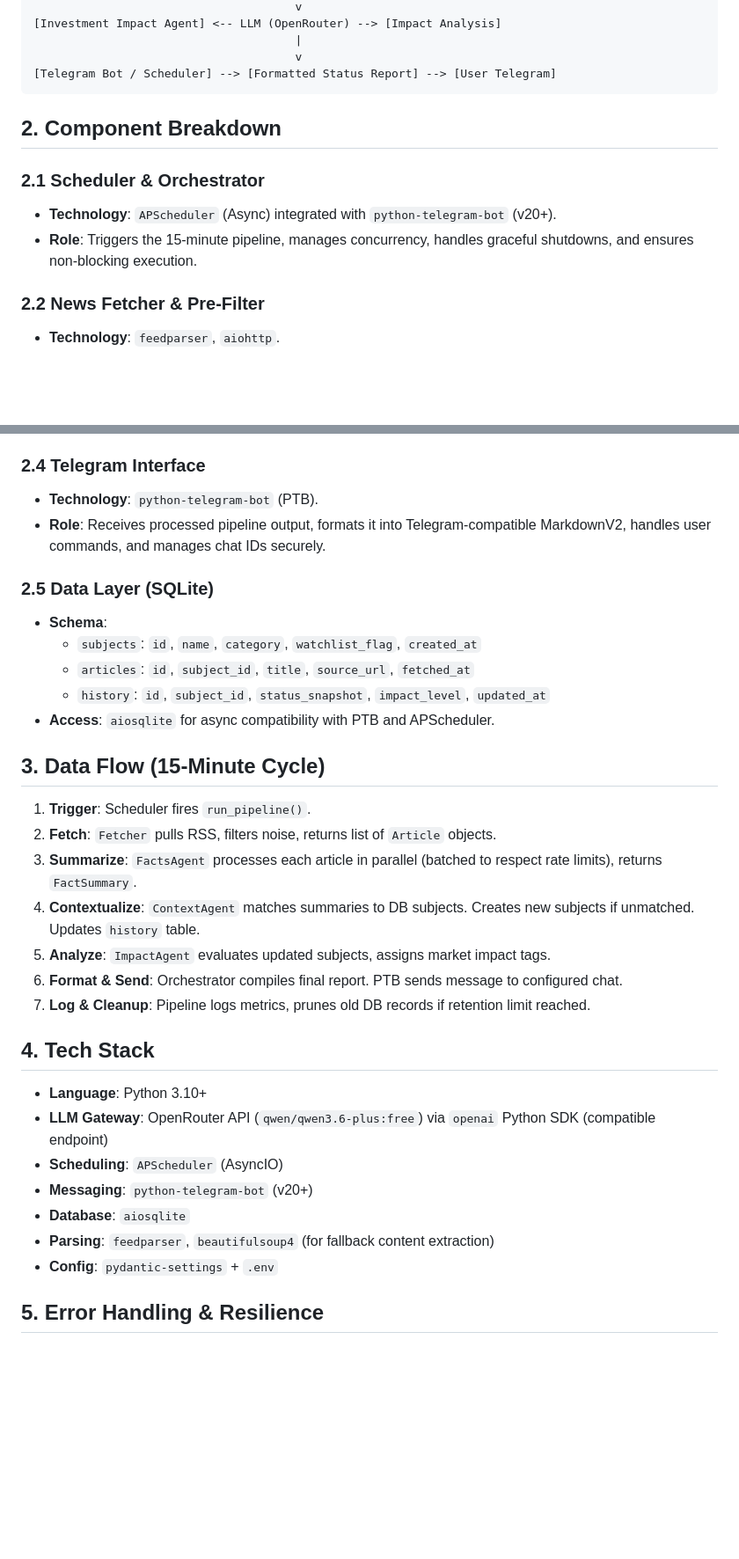
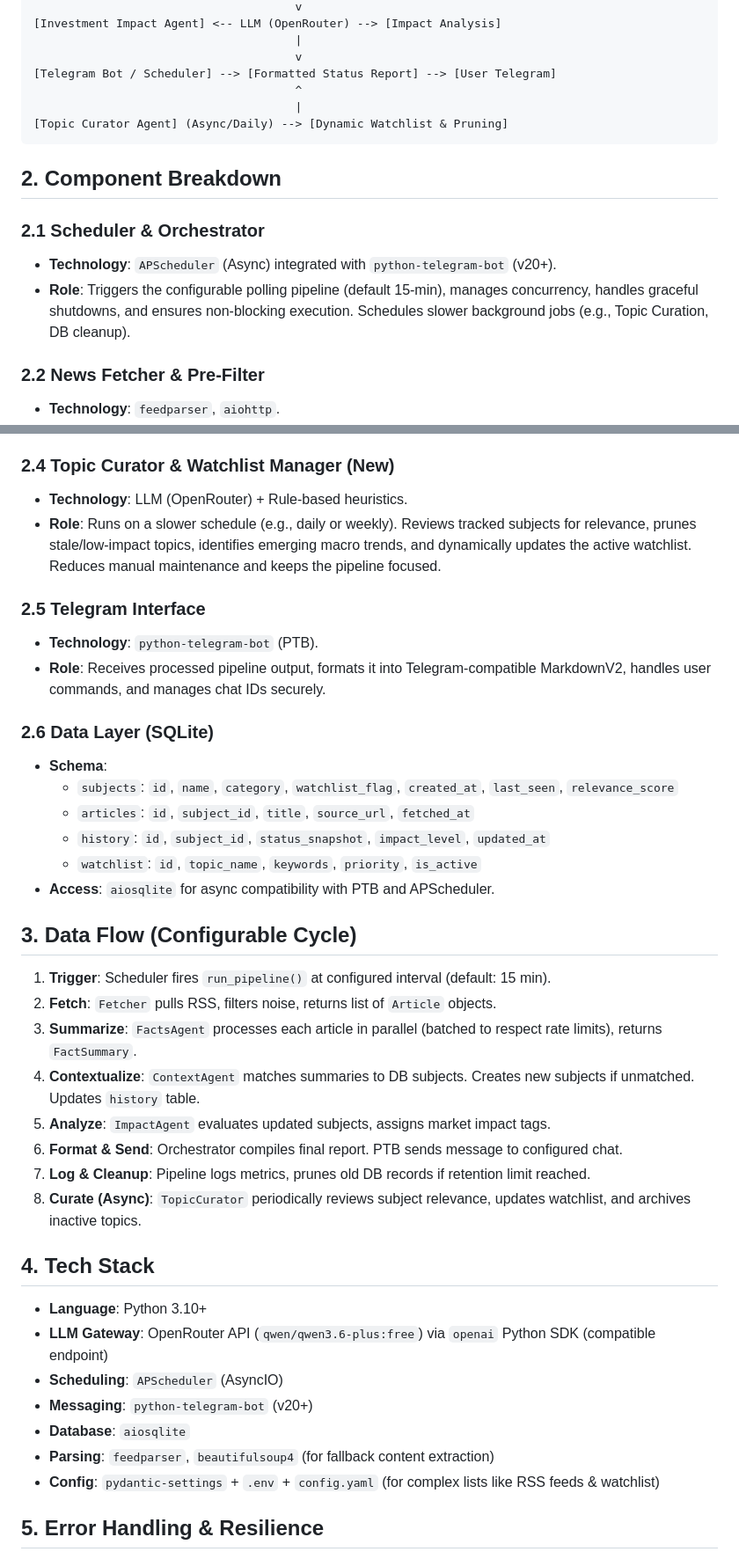
Before and after one commit to q-sertorius/news-aggregator, a Markdown page: ARCHITECTURE_AND_DESIGN.md, 2 parts joined by grey strips. Shown at 88% size. Rendered like a GitHub page; blank space fills up the shorter version.

```diff
--- a/ARCHITECTURE_AND_DESIGN.md
+++ b/ARCHITECTURE_AND_DESIGN.md
@@ -15,11 +15,14 @@
                                           |
                                           v
     [Telegram Bot / Scheduler] --> [Formatted Status Report] --> [User Telegram]
+                                          ^
+                                          |
+    [Topic Curator Agent] (Async/Daily) --> [Dynamic Watchlist & Pruning]
 
 ## 2. Component Breakdown
 ### 2.1 Scheduler & Orchestrator
 - **Technology**: `APScheduler` (Async) integrated with `python-telegram-bot` (v20+).
-- **Role**: Triggers the 15-minute pipeline, manages concurrency, handles graceful shutdowns, and ensures non-blocking execution.
+- **Role**: Triggers the configurable polling pipeline (default 15-min), manages concurrency, handles graceful shutdowns, and ensures non-blocking execution. Schedules slower background jobs (e.g., Topic Curation, DB cleanup).
 
 ### 2.2 News Fetcher & Pre-Filter
 - **Technology**: `feedparser`, `aiohttp`.
@@ -31,25 +34,31 @@
 - **Context Tracker**: Queries SQLite for existing subjects. Uses lightweight LLM call or rule-based matching to map new facts to subjects. Updates DB state.
 - **Investment Analyzer**: Evaluates mapped subjects against market impact criteria. Outputs structured JSON with impact scores and affected assets.
 
-### 2.4 Telegram Interface
+### 2.4 Topic Curator & Watchlist Manager (New)
+- **Technology**: LLM (OpenRouter) + Rule-based heuristics.
+- **Role**: Runs on a slower schedule (e.g., daily or weekly). Reviews tracked subjects for relevance, prunes stale/low-impact topics, identifies emerging macro trends, and dynamically updates the active watchlist. Reduces manual maintenance and keeps the pipeline focused.
+
+### 2.5 Telegram Interface
 - **Technology**: `python-telegram-bot` (PTB).
 - **Role**: Receives processed pipeline output, formats it into Telegram-compatible MarkdownV2, handles user commands, and manages chat IDs securely.
 
-### 2.5 Data Layer (SQLite)
+### 2.6 Data Layer (SQLite)
 - **Schema**:
-  - `subjects`: `id`, `name`, `category`, `watchlist_flag`, `created_at`
+  - `subjects`: `id`, `name`, `category`, `watchlist_flag`, `created_at`, `last_seen`, `relevance_score`
   - `articles`: `id`, `subject_id`, `title`, `source_url`, `fetched_at`
   - `history`: `id`, `subject_id`, `status_snapshot`, `impact_level`, `updated_at`
+  - `watchlist`: `id`, `topic_name`, `keywords`, `priority`, `is_active`
 - **Access**: `aiosqlite` for async compatibility with PTB and APScheduler.
 
-## 3. Data Flow (15-Minute Cycle)
-1. **Trigger**: Scheduler fires `run_pipeline()`.
+## 3. Data Flow (Configurable Cycle)
+1. **Trigger**: Scheduler fires `run_pipeline()` at configured interval (default: 15 min).
 2. **Fetch**: `Fetcher` pulls RSS, filters noise, returns list of `Article` objects.
 3. **Summarize**: `FactsAgent` processes each article in parallel (batched to respect rate limits), returns `FactSummary`.
 4. **Contextualize**: `ContextAgent` matches summaries to DB subjects. Creates new subjects if unmatched. Updates `history` table.
 5. **Analyze**: `ImpactAgent` evaluates updated subjects, assigns market impact tags.
 6. **Format & Send**: Orchestrator compiles final report. PTB sends message to configured chat.
 7. **Log & Cleanup**: Pipeline logs metrics, prunes old DB records if retention limit reached.
+8. **Curate (Async)**: `TopicCurator` periodically reviews subject relevance, updates watchlist, and archives inactive topics.
 
 ## 4. Tech Stack
 - **Language**: Python 3.10+
@@ -58,7 +67,7 @@
 - **Messaging**: `python-telegram-bot` (v20+)
 - **Database**: `aiosqlite`
 - **Parsing**: `feedparser`, `beautifulsoup4` (for fallback content extraction)
-- **Config**: `pydantic-settings` + `.env`
+- **Config**: `pydantic-settings` + `.env` + `config.yaml` (for complex lists like RSS feeds & watchlist)
 
 ## 5. Error Handling & Resilience
 - **LLM Failures**: Retry up to 3 times with exponential backoff. Fallback to cached summary or skip with warning.
```
Also changed, not shown: other parts of ARCHITECTURE_AND_DESIGN.md (+1 -0 lines), FUNCTIONAL_REQUIREMENTS.md (+26 -10 lines).
